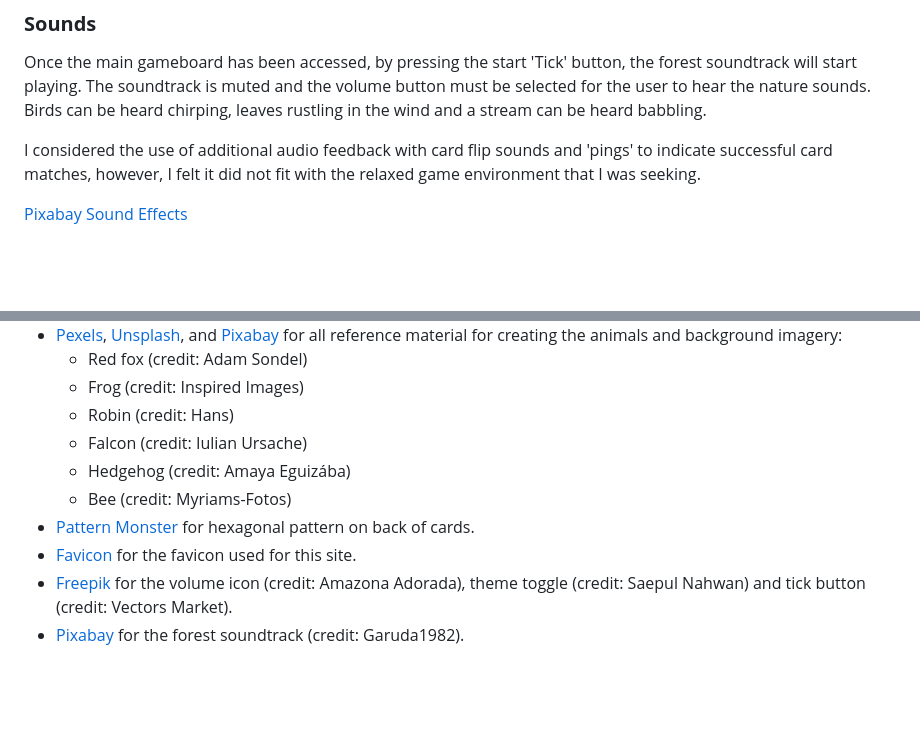
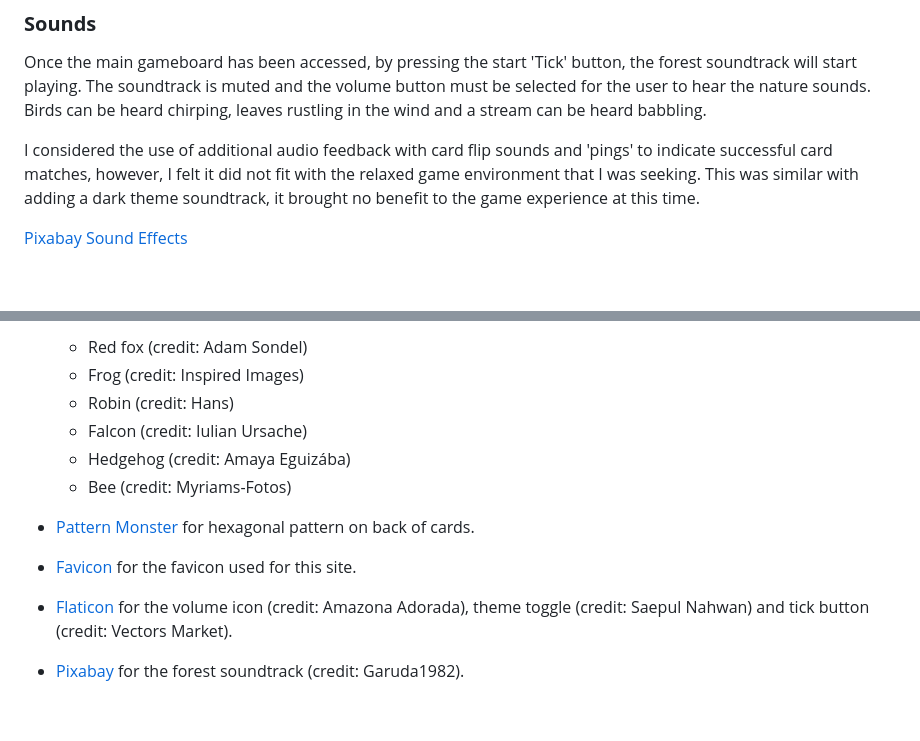
Before and after one commit to amylour/irish_wildlife_matchup, a Markdown page: README.md, 2 parts joined by grey strips. Drawn GitHub-style.

Commit message:
Final README check

```diff
--- a/README.md
+++ b/README.md
@@ -206,7 +206,7 @@ I wished to create the artwork for the game, instead of using photographs, to gi
 
 Once the main gameboard has been accessed, by pressing the start 'Tick' button, the forest soundtrack will start playing. The soundtrack is muted and the volume button must be selected for the user to hear the nature sounds. Birds can be heard chirping, leaves rustling in the wind and a stream can be heard babbling.
 
-I considered the use of additional audio feedback with card flip sounds and 'pings' to indicate successful card matches, however, I felt it did not fit with the relaxed game environment that I was seeking.
+I considered the use of additional audio feedback with card flip sounds and 'pings' to indicate successful card matches, however, I felt it did not fit with the relaxed game environment that I was seeking. This was similar with adding a dark theme soundtrack, it brought no benefit to the game experience at this time.
 
 [Pixabay Sound Effects](https://pixabay.com/sound-effects/forest-with-small-river-birds-and-nature-field-recording-6735/)
 
@@ -491,8 +492,9 @@ The [W3C Validator](https://validator.w3.org/) was used to validate HTML and the
     - Hedgehog (credit: Amaya Eguizába)
     - Bee (credit: Myriams-Fotos)
   - [Pattern Monster](https://pattern.monster/hexagon-2/) for hexagonal pattern on back of cards.
+
   - [Favicon](https://favicon.io/) for the favicon used for this site.
-  - [Freepik](https://www.freepik.com/) for the volume icon (credit: Amazona Adorada), theme toggle (credit: Saepul Nahwan) and tick button (credit: Vectors Market).
+  - [Flaticon](https://www.flaticon.com/) for the volume icon (credit: Amazona Adorada), theme toggle (credit: Saepul Nahwan) and tick button (credit: Vectors Market).
   - [Pixabay](https://pixabay.com/) for the forest soundtrack (credit: Garuda1982).
 
 <br>
```
Also changed, not shown: other parts of README.md (+1 -0 lines).
